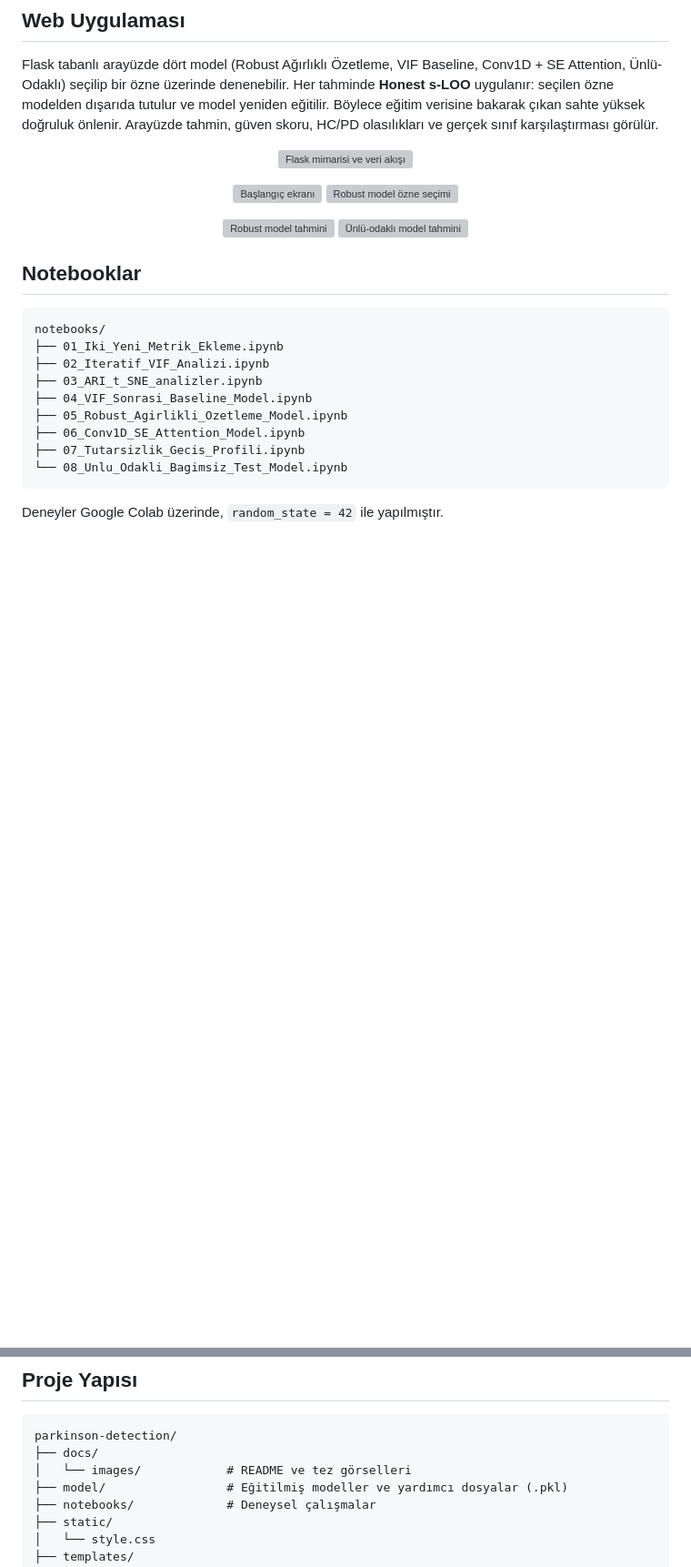
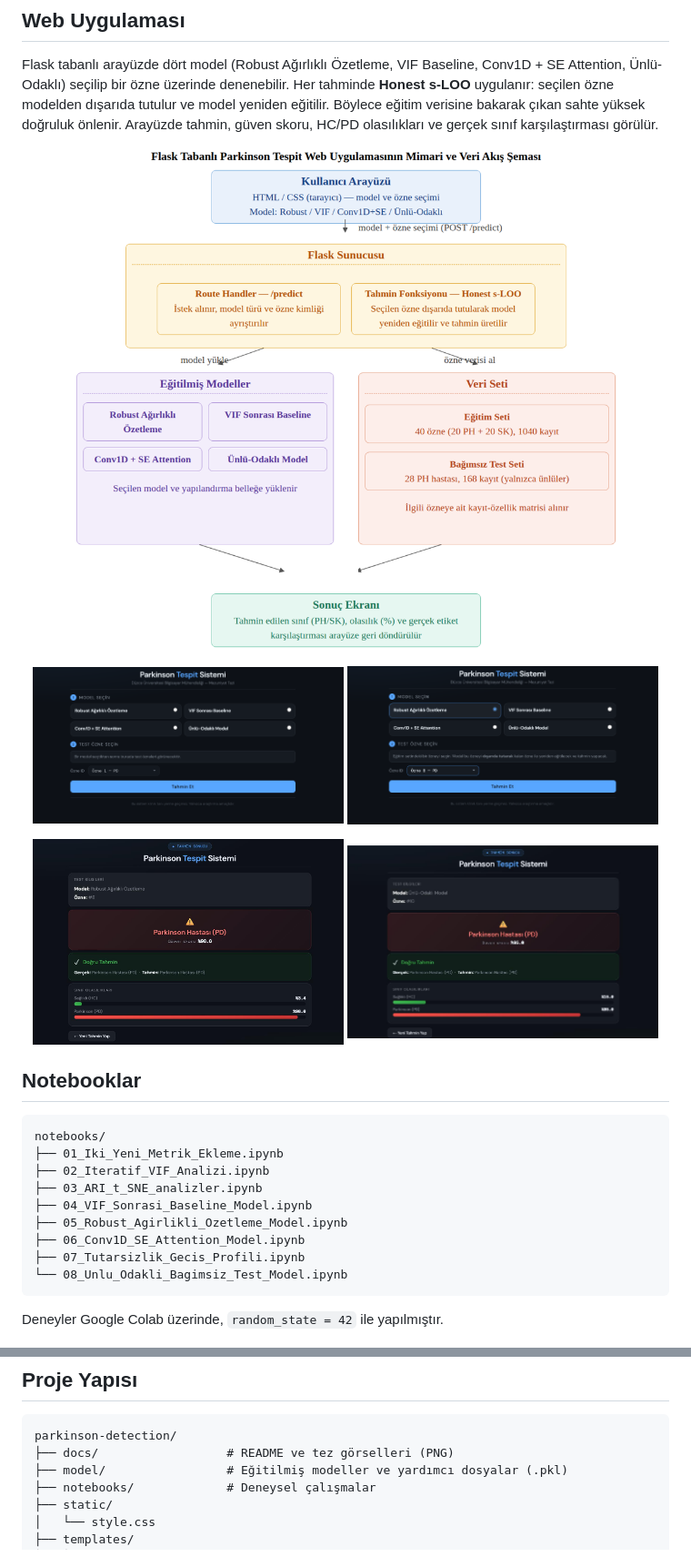
Before and after one commit to siladrtl/parkinson-detection, a Markdown page: README.md, 2 parts joined by grey strips. Shown at 91% size. Drawn GitHub-style; blank space fills up the shorter version; grey boxes are pictures that could not be loaded.

````diff
--- a/README.md
+++ b/README.md
@@ -97,15 +97,15 @@ Aynı veri setinde Sakar ve ark. %77,50 (s-LOO) bildirmiştir. Bu çalışmadaki
 
 Flask tabanlı arayüzde dört model (Robust Ağırlıklı Özetleme, VIF Baseline, Conv1D + SE Attention, Ünlü-Odaklı) seçilip bir özne üzerinde denenebilir. Her tahminde **Honest s-LOO** uygulanır: seçilen özne modelden dışarıda tutulur ve model yeniden eğitilir. Böylece eğitim verisine bakarak çıkan sahte yüksek doğruluk önlenir. Arayüzde tahmin, güven skoru, HC/PD olasılıkları ve gerçek sınıf karşılaştırması görülür.
 
-<p align="center"><img src="docs/images/sekil_3_1_flask_mimari.png" alt="Flask mimarisi ve veri akışı" width="600"></p>
+<p align="center"><img src="docs/sekil_3_1_flask_mimari.png" alt="Flask mimarisi ve veri akışı" width="600"></p>
 
 <p align="center">
-  <img src="docs/images/sekil_3_2_baslangic_ekrani.png" width="48%" alt="Başlangıç ekranı">
-  <img src="docs/images/sekil_3_3_robust_ozne_secimi.png" width="48%" alt="Robust model özne seçimi">
+  <img src="docs/sekil_3_2_baslangic_ekrani.png" width="48%" alt="Başlangıç ekranı">
+  <img src="docs/sekil_3_3_robust_ozne_secimi.png" width="48%" alt="Robust model özne seçimi">
 </p>
 <p align="center">
-  <img src="docs/images/sekil_3_4_robust_ozne8_tahmin.png" width="48%" alt="Robust model tahmini">
-  <img src="docs/images/sekil_3_8_unlu_ozne10_tahmin.png" width="48%" alt="Ünlü-odaklı model tahmini">
+  <img src="docs/sekil_3_4_robust_ozne8_tahmin.png" width="48%" alt="Robust model tahmini">
+  <img src="docs/sekil_3_8_unlu_ozne10_tahmin.png" width="48%" alt="Ünlü-odaklı model tahmini">
 </p>
 
 ## Notebooklar
@@ -132,8 +132,7 @@ Python, NumPy, Pandas, SciPy, statsmodels, scikit-learn, TensorFlow/Keras, Matpl
 
 ```
 parkinson-detection/
-├── docs/
-│   └── images/            # README ve tez görselleri
+├── docs/                  # README ve tez görselleri (PNG)
 ├── model/                 # Eğitilmiş modeller ve yardımcı dosyalar (.pkl)
 ├── notebooks/             # Deneysel çalışmalar
 ├── static/
````
Also changed, not shown: other parts of README.md (+5 -5 lines).
